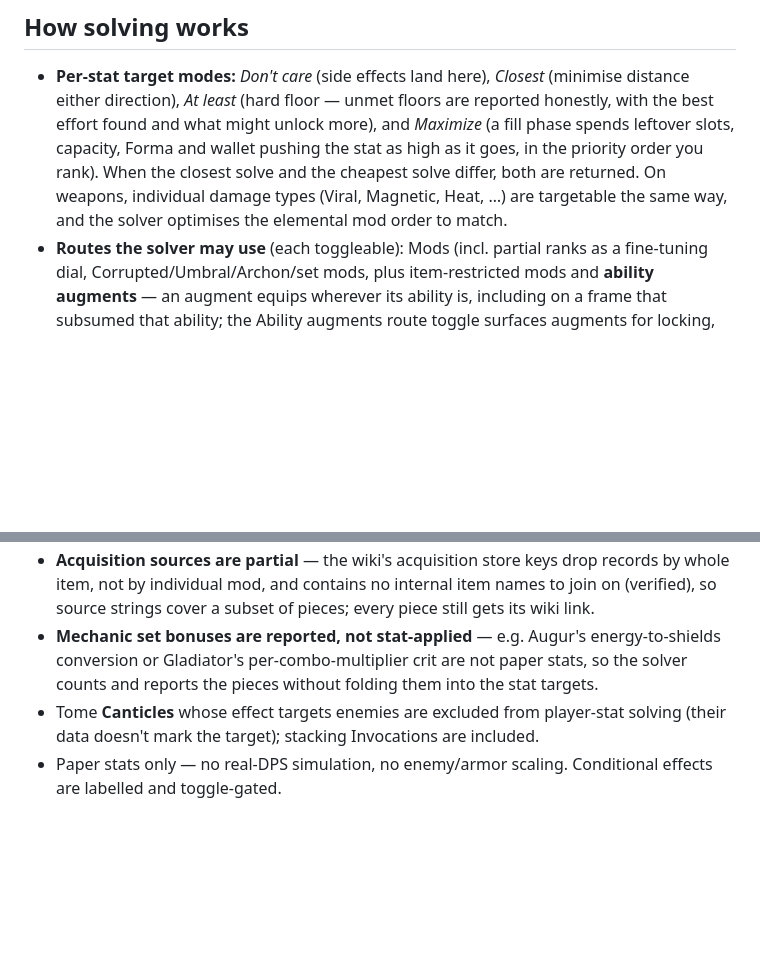
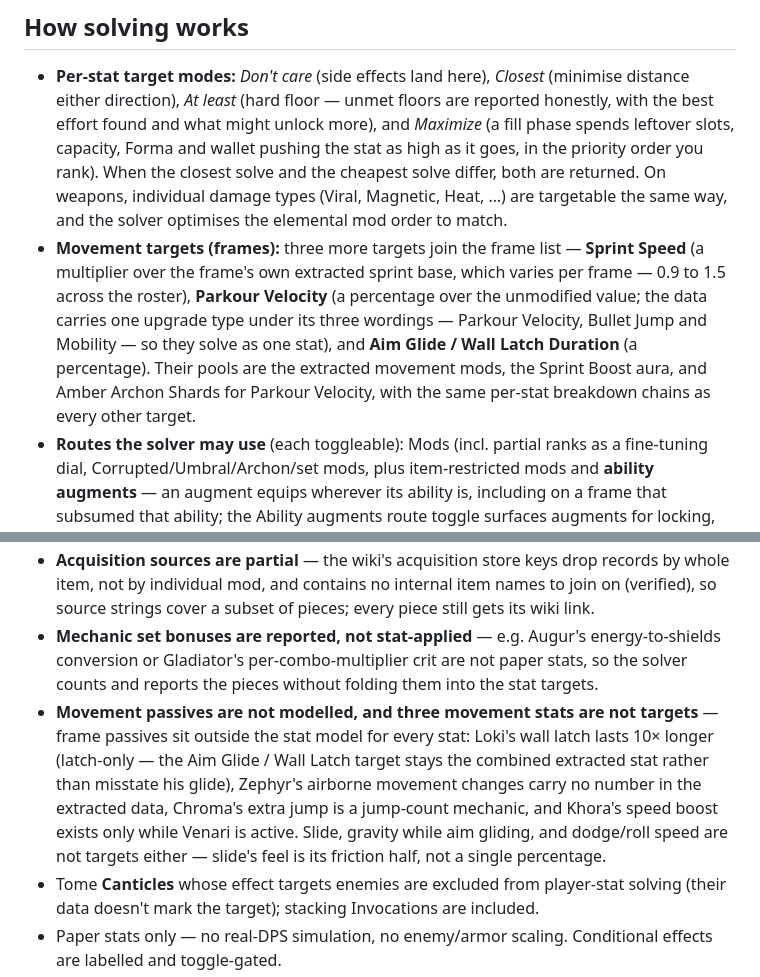
Before and after one commit to AnonCollab/build-calculator, a Markdown page: README.md, 2 parts joined by grey strips. Drawn GitHub-style; blank space fills up the shorter version.

Commit message:
README: v1.7.0 — movement targets added, passive boundary and deferred movement stats named

```diff
--- a/README.md
+++ b/README.md
@@ -19,6 +19,7 @@ Static GitHub Pages site. Vanilla HTML/CSS/JS, no build step, no external assets
 ## How solving works
 
 - **Per-stat target modes:** *Don't care* (side effects land here), *Closest* (minimise distance either direction), *At least* (hard floor — unmet floors are reported honestly, with the best effort found and what might unlock more), and *Maximize* (a fill phase spends leftover slots, capacity, Forma and wallet pushing the stat as high as it goes, in the priority order you rank). When the closest solve and the cheapest solve differ, both are returned. On weapons, individual damage types (Viral, Magnetic, Heat, …) are targetable the same way, and the solver optimises the elemental mod order to match.
+- **Movement targets (frames):** three more targets join the frame list — **Sprint Speed** (a multiplier over the frame's own extracted sprint base, which varies per frame — 0.9 to 1.5 across the roster), **Parkour Velocity** (a percentage over the unmodified value; the data carries one upgrade type under its three wordings — Parkour Velocity, Bullet Jump and Mobility — so they solve as one stat), and **Aim Glide / Wall Latch Duration** (a percentage). Their pools are the extracted movement mods, the Sprint Boost aura, and Amber Archon Shards for Parkour Velocity, with the same per-stat breakdown chains as every other target.
 - **Routes the solver may use** (each toggleable): Mods (incl. partial ranks as a fine-tuning dial, Corrupted/Umbral/Archon/set mods, plus item-restricted mods and **ability augments** — an augment equips wherever its ability is, including on a frame that subsumed that ability; the Ability augments route toggle surfaces augments for locking, since mechanic pieces are never solver-picked for stats), Arcanes, Archon Shards, Aura/Stance, Exilus slot, Legacy Arcane Helmets (defaults **off** — they're rare legacy items), Tome mods on a support Grimoire (cross-gear), **Helminth subsume** (at most one; abilities you lock are never replaced; donor frames' own family is excluded; Invigorations are excluded as weekly/random), and Conditional buffs (procced/stacking effects count only when on). The Conditional route carries a **build intent** — *Window* (stack everything for one big moment; the default) or *Upkeep* (burst-class pieces — event-triggered effects with windows ≤ 6s, classified per piece from the extracted descriptions — are excluded from the pools and the fill, so nothing in the build can fall off; locks override), or *Hybrid* (Upkeep's discipline plus a solver-chosen burst allowance of 1–2 pieces, named in the result; locked burst pieces never consume the allowance). Paper values are never discounted: a burst piece in an upkeep build is out, not fudged to a fraction.
 - **Channel upkeep:** frames with a channeled ability get a **Channel drain** target (energy per second, read *at or below*) alongside the ability targets. Drain scales with both Ability Efficiency and Duration — `base × clamp((200 − Eff) / Dur, 0.25, 1.75)` per the wiki's "Ability Efficiency" and "Channeled Abilities" pages, with uncapped Efficiency counting toward drain — and a **Prefer Efficiency / Prefer Duration** dropdown picks which stat pays among drain-equivalent builds. The tracked ability is the frame's highest-drain channeled one, named in the target row and the results; base drains are parsed from each ability's own wiki page (17 abilities across 16 frames ship; per-enemy/per-corpse/time-growing drains are audit-labelled rather than forced into the formula).
 - **Focus schools:** one Tenno school can be picked as a route (the Helminth-choice shape); its stat-modelled nodes apply as fixed contributions — e.g. Unairu's **Stone Skin** (+200 armor) — with `Focus · <School> — <Node>` breakdown steps, and conditional nodes are classified and obey the build intent like any other conditional piece. Coverage is honest: **5 of the 76 current nodes are stat-modelled**; the other 58 are listed with their full text as prose and 13 Operator-only nodes ship as documentation. Naramon and Vazarin have no modelled nodes, and the results say so when they're picked.
@@ -38,6 +39,7 @@ Tabs: Item / Targets / Routes & Resources / Results / Acquisition. The Acquisiti
 - **31 arcanes are documented but not modelled** — their descriptions carry effects with no constant a paper-stat solver can use (enemy-scaled, conversion-without-a-constant, heals, pure mechanics). Each is listed with its reason in the project's arcane report; arcanes whose text states a usable value are modelled (135 of 166: pattern-parsed, partial, or curated).
 - **Acquisition sources are partial** — the wiki's acquisition store keys drop records by whole item, not by individual mod, and contains no internal item names to join on (verified), so source strings cover a subset of pieces; every piece still gets its wiki link.
 - **Mechanic set bonuses are reported, not stat-applied** — e.g. Augur's energy-to-shields conversion or Gladiator's per-combo-multiplier crit are not paper stats, so the solver counts and reports the pieces without folding them into the stat targets.
+- **Movement passives are not modelled, and three movement stats are not targets** — frame passives sit outside the stat model for every stat: Loki's wall latch lasts 10× longer (latch-only — the Aim Glide / Wall Latch target stays the combined extracted stat rather than misstate his glide), Zephyr's airborne movement changes carry no number in the extracted data, Chroma's extra jump is a jump-count mechanic, and Khora's speed boost exists only while Venari is active. Slide, gravity while aim gliding, and dodge/roll speed are not targets either — slide's feel is its friction half, not a single percentage.
 - Tome **Canticles** whose effect targets enemies are excluded from player-stat solving (their data doesn't mark the target); stacking Invocations are included.
 - Paper stats only — no real-DPS simulation, no enemy/armor scaling. Conditional effects are labelled and toggle-gated.
 
```
